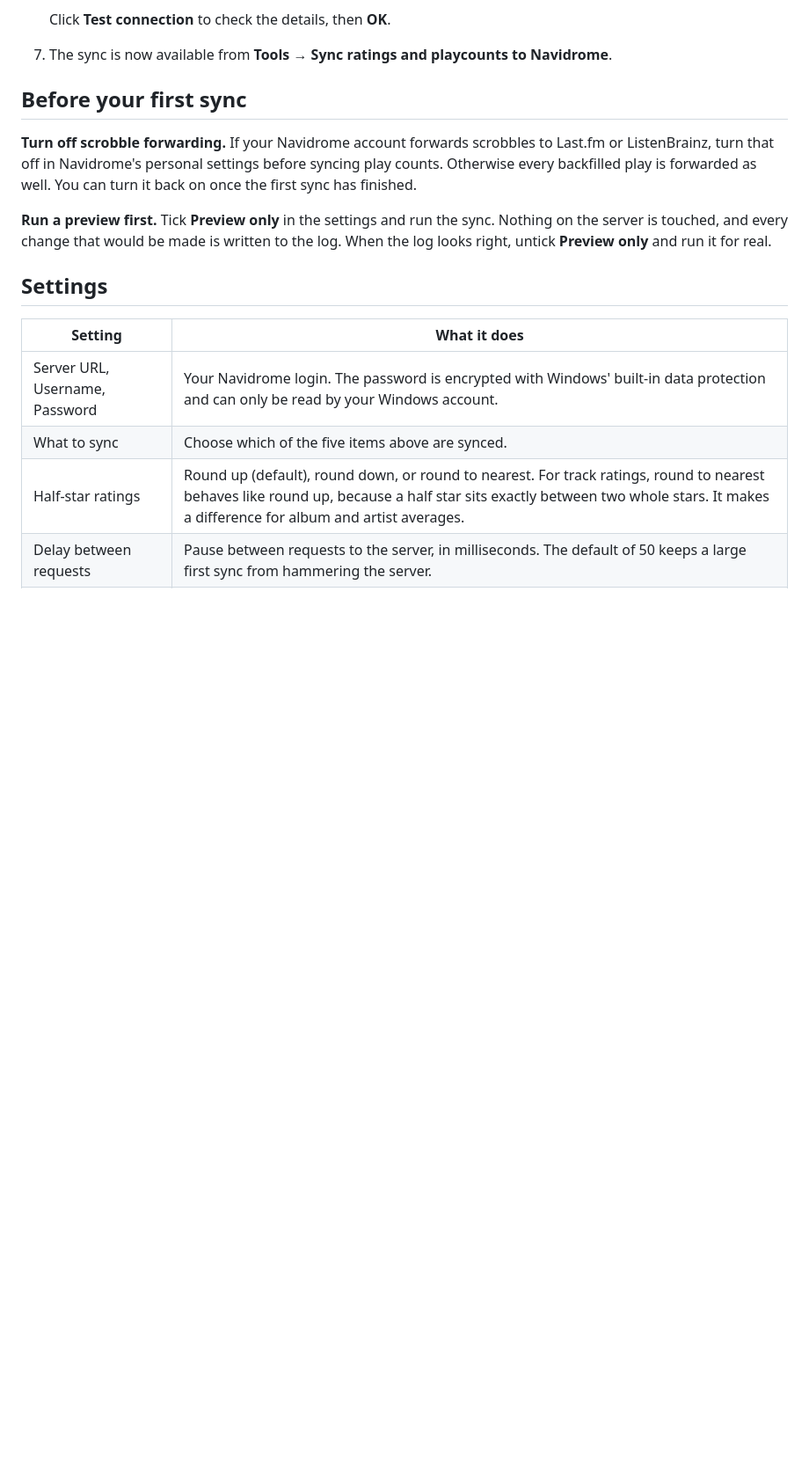
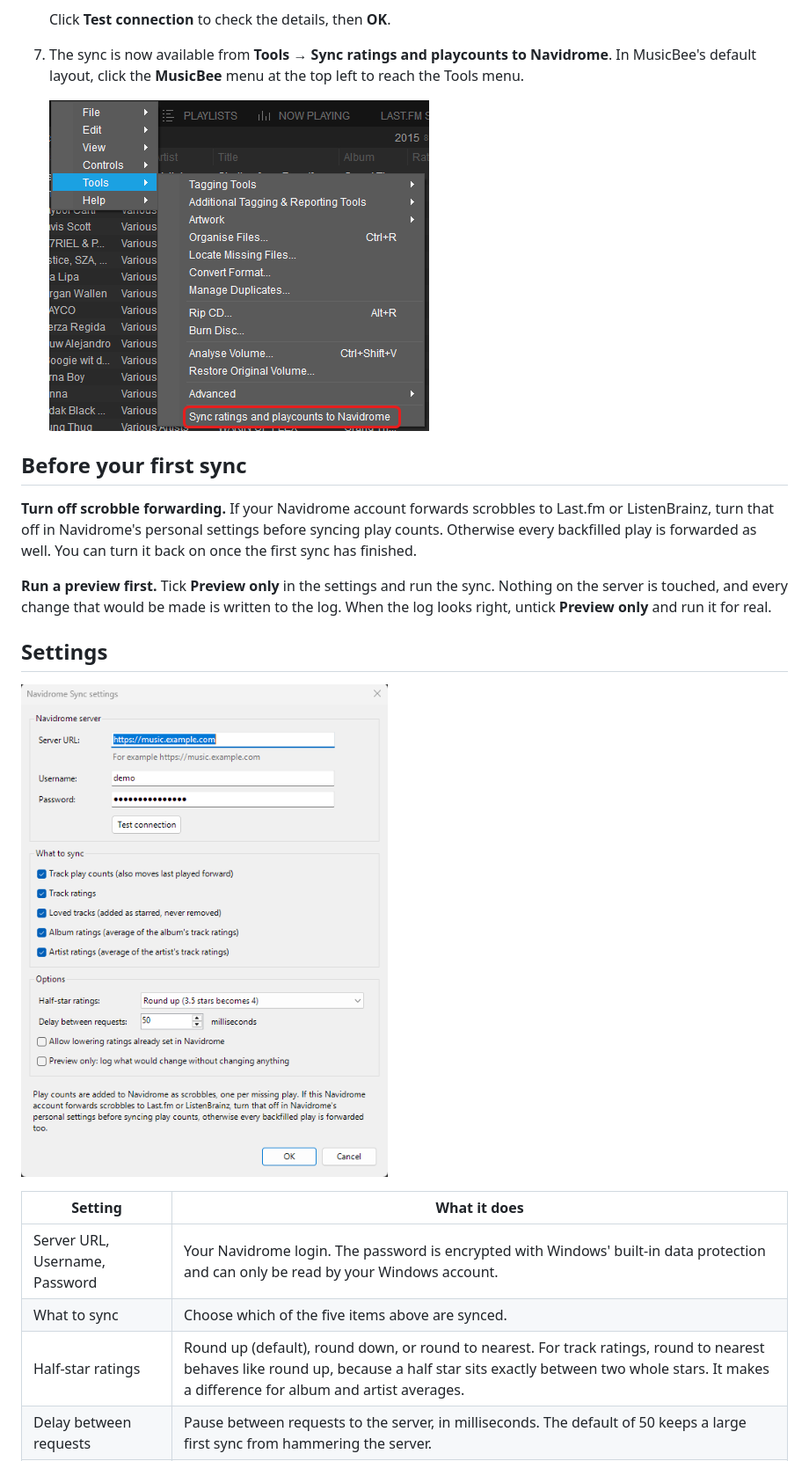
Before and after one commit to fexofenadine/musicbee-navidrome-sync, a Markdown page: README.md, the part around the change. Shown at 88% size. Drawn GitHub-style; pictures changed too: docs/settings.png (added), docs/tools-menu.png (added); blank space fills up the shorter version.

Commit message:
Add settings window and Tools menu screenshots to the README

```diff
--- a/README.md
+++ b/README.md
@@ -78,7 +78,9 @@ These come from what the Subsonic API allows.
 
    Click **Test connection** to check the details, then **OK**.
 
-7. The sync is now available from **Tools → Sync ratings and playcounts to Navidrome**.
+7. The sync is now available from **Tools → Sync ratings and playcounts to Navidrome**. In MusicBee's default layout, click the **MusicBee** menu at the top left to reach the Tools menu.
+
+   ![The sync item at the bottom of MusicBee's Tools menu](docs/tools-menu.png)
 
 ## Before your first sync
 
@@ -87,6 +89,8 @@ These come from what the Subsonic API allows.
 **Run a preview first.** Tick **Preview only** in the settings and run the sync. Nothing on the server is touched, and every change that would be made is written to the log. When the log looks right, untick **Preview only** and run it for real.
 
 ## Settings
+
+![The Navidrome Sync settings window](docs/settings.png)
 
 | Setting | What it does |
 | --- | --- |
```
